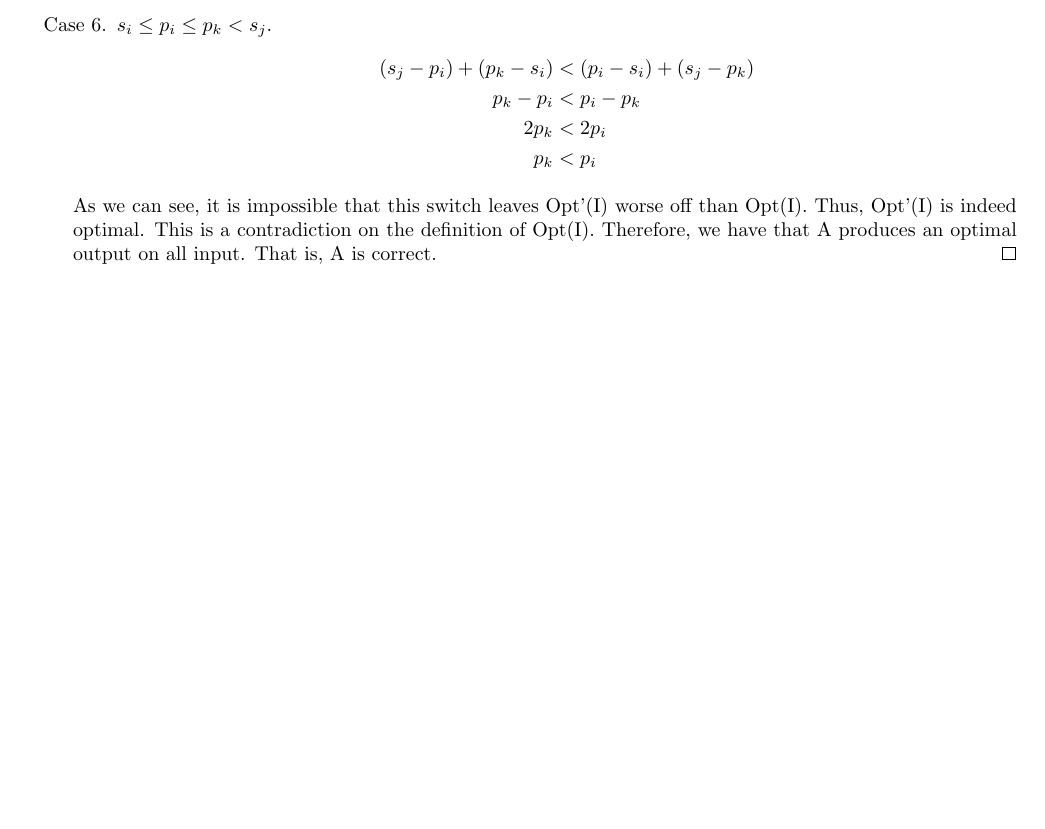
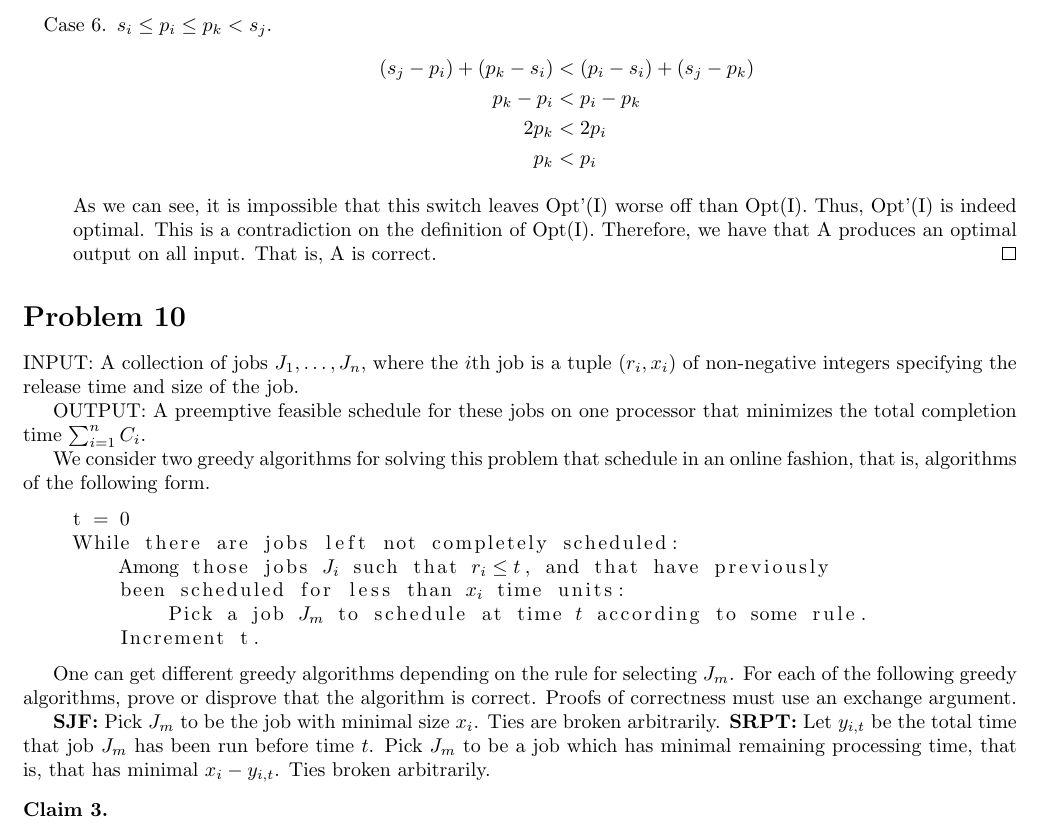
Before and after one commit to iggy14750/algos1510, a LaTeX problem sheet (assignment4/a4.tex): part of page 3 of 3, cut so that both start at the same text, the shorter picture padded with empty space. Compiled offline with pdfLaTeX.

Commit message:
p10 PROBLEM (not soln) written up

```diff
--- a/assignment4/a4.tex
+++ b/assignment4/a4.tex
@@ -152,4 +152,34 @@
         \end{proof}
     \end{enumerate}
 
+    \prob{10}
+    INPUT: A collection of jobs $J_1, \dots, J_n$, where the $i$th job is a tuple $(r_i, x_i)$ of non-negative integers specifying the release time and size of the job.
+
+    OUTPUT: A preemptive feasible schedule for these jobs on one processor that minimizes the total completion time $\sum_{i=1}^{n} C_i$.
+
+    We consider two greedy algorithms for solving this problem that schedule in an online fashion, that is, algorithms of the following form.
+    \begin{lstlisting}[escapeinside={(*}{*)}]
+    t = 0
+    While there are jobs left not completely scheduled:
+        Among those jobs (*$J_i$*) such that (*$r_i \leq t$*), and that have previously
+        been scheduled for less than (*$x_i$*) time units:
+            Pick a job (*$J_m$*) to schedule at time (*$t$*) according to some rule.
+        Increment t.
+    \end{lstlisting}
+
+    One can get different greedy algorithms depending on the rule for selecting $J_m$.
+    For each of the following greedy algorithms, prove or disprove that the algorithm is correct.
+    Proofs of correctness must use an exchange argument.
+
+    \textbf{SJF:} Pick $J_m$ to be the job with minimal size $x_i$.
+    Ties are broken arbitrarily.
+    \textbf{SRPT:} Let $y_{i,t}$ be the total time that job $J_m$ has been run before time $t$.
+    Pick $J_m$ to be a job which has minimal remaining processing time, that is, that has minimal $x_i - y_{i, t}$.
+    Ties broken arbitrarily.
+
+
+    \begin{thm}
+
+    \end{thm}
+
 \end{document}
```
